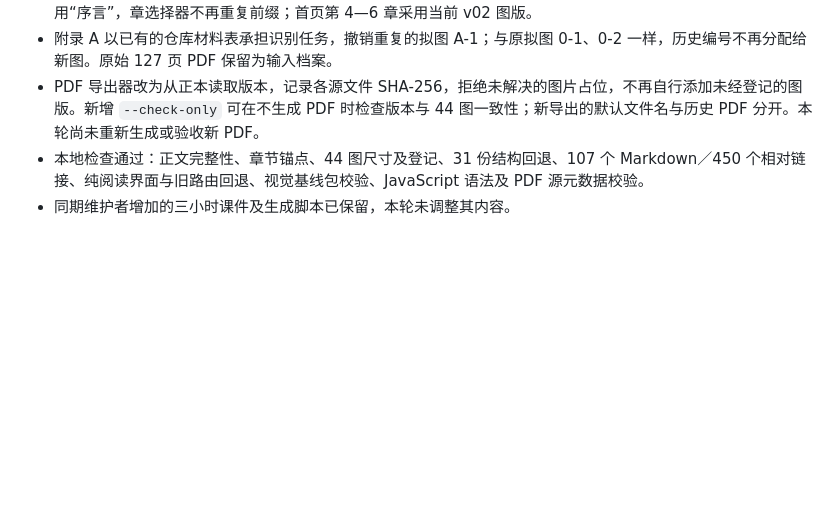
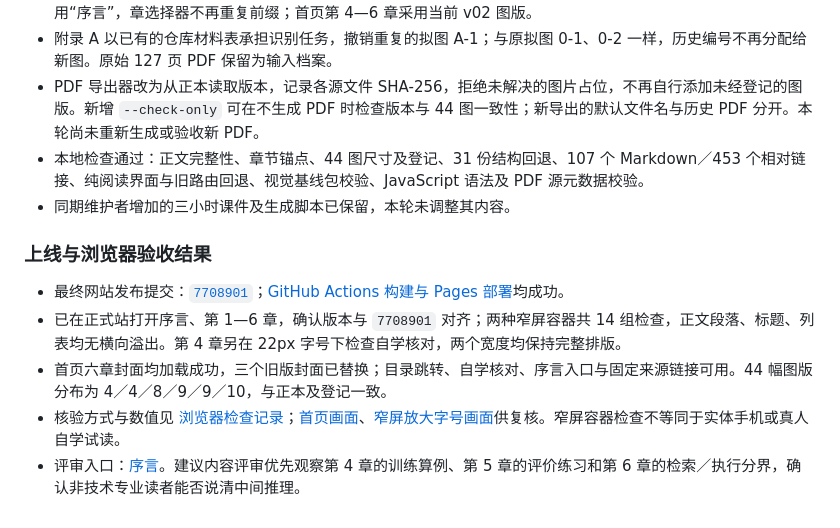
Before and after one commit to X-lab2017/AIOS101, a Markdown page: docs/self-study-review-2026-10-29.md, the part around the change. Drawn GitHub-style; blank space fills up the shorter version.

Commit message:
docs(review): record self-study Pages acceptance and narrow-screen evidence

```diff
--- a/docs/self-study-review-2026-10-29.md
+++ b/docs/self-study-review-2026-10-29.md
@@ -68,5 +68,13 @@
 - 当前版本：序言 v0.5；第 1—6 章依次为 v0.7、v0.7、v0.4、v0.4、v0.5、v0.4；附录 A v0.2。网站统一使用“序言”，章选择器不再重复前缀；首页第 4—6 章采用当前 v02 图版。
 - 附录 A 以已有的仓库材料表承担识别任务，撤销重复的拟图 A-1；与原拟图 0-1、0-2 一样，历史编号不再分配给新图。原始 127 页 PDF 保留为输入档案。
 - PDF 导出器改为从正本读取版本，记录各源文件 SHA-256，拒绝未解决的图片占位，不再自行添加未经登记的图版。新增 `--check-only` 可在不生成 PDF 时检查版本与 44 图一致性；新导出的默认文件名与历史 PDF 分开。本轮尚未重新生成或验收新 PDF。
-- 本地检查通过：正文完整性、章节锚点、44 图尺寸及登记、31 份结构回退、107 个 Markdown／450 个相对链接、纯阅读界面与旧路由回退、视觉基线包校验、JavaScript 语法及 PDF 源元数据校验。
+- 本地检查通过：正文完整性、章节锚点、44 图尺寸及登记、31 份结构回退、107 个 Markdown／453 个相对链接、纯阅读界面与旧路由回退、视觉基线包校验、JavaScript 语法及 PDF 源元数据校验。
 - 同期维护者增加的三小时课件及生成脚本已保留，本轮未调整其内容。
+
+### 上线与浏览器验收结果
+
+- 最终网站发布提交：[`7708901`](https://github.com/X-lab2017/AIOS101/commit/770890132ffbfcca1ab25653d342abecf8607d56)；[GitHub Actions 构建与 Pages 部署](https://github.com/X-lab2017/AIOS101/actions/runs/40764833317)均成功。
+- 已在正式站打开序言、第 1—6 章，确认版本与 `7708901` 对齐；两种窄屏容器共 14 组检查，正文段落、标题、列表均无横向溢出。第 4 章另在 22px 字号下检查自学核对，两个宽度均保持完整排版。
+- 首页六章封面均加载成功，三个旧版封面已替换；目录跳转、自学核对、序言入口与固定来源链接可用。44 幅图版分布为 4／4／8／9／9／10，与正本及登记一致。
+- 核验方式与数值见 [浏览器检查记录](review-assets/self-study-2026-10-29/browser-qa.json)；[首页画面](review-assets/self-study-2026-10-29/home.jpg)、[窄屏放大字号画面](review-assets/self-study-2026-10-29/mobile-22px.jpg)供复核。窄屏容器检查不等同于实体手机或真人自学试读。
+- 评审入口：[序言](https://www.x-lab.info/AIOS101/#/learn/PREFACE)。建议内容评审优先观察第 4 章的训练算例、第 5 章的评价练习和第 6 章的检索／执行分界，确认非技术专业读者能否说清中间推理。
```
Also changed, not shown: docs/review-assets/self-study-2026-10-29/home.jpg (added), docs/review-assets/self-study-2026-10-29/mobile-22px.jpg (added), 1 other file.
